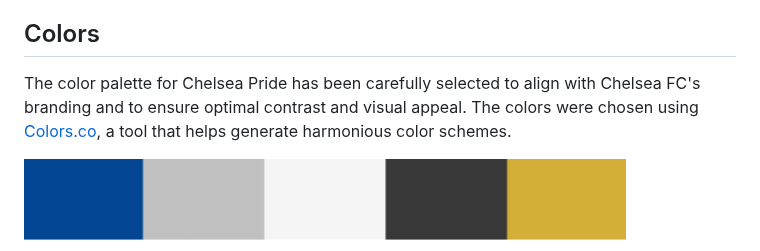
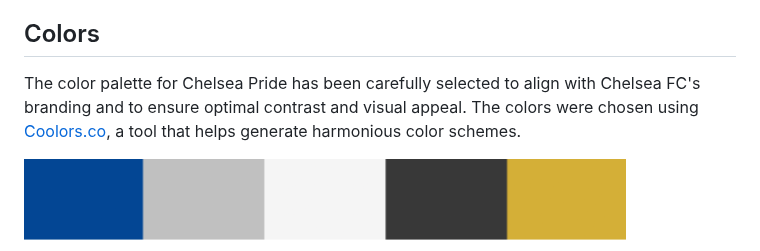
Before and after one commit to yosephdev/Chelsea-Pride, a Markdown page: README.md, the part around the change. GitHub-like rendering.

Commit message:
Update color palette tool provider name on README.md

```diff
--- a/README.md
+++ b/README.md
@@ -82,7 +82,7 @@ Welcome to Chelsea Pride, the definitive online destination for fans of Chelsea
 
 ## Colors
 
-The color palette for Chelsea Pride has been carefully selected to align with Chelsea FC's branding and to ensure optimal contrast and visual appeal. The colors were chosen using [Colors.co](https://colors.co/ "Colors"), a tool that helps generate harmonious color schemes.
+The color palette for Chelsea Pride has been carefully selected to align with Chelsea FC's branding and to ensure optimal contrast and visual appeal. The colors were chosen using [Coolors.co](https://coolors.co/ "Colors"), a tool that helps generate harmonious color schemes.
 
 ![Colour Palette](docs/color-palette.png)
 
```
